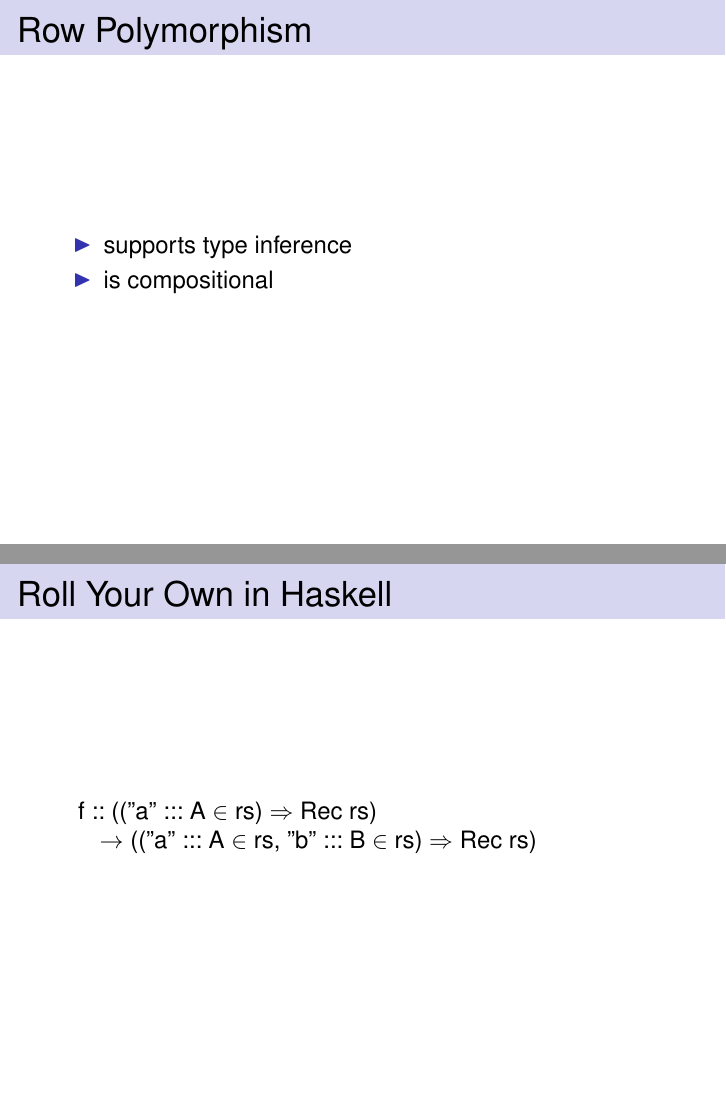
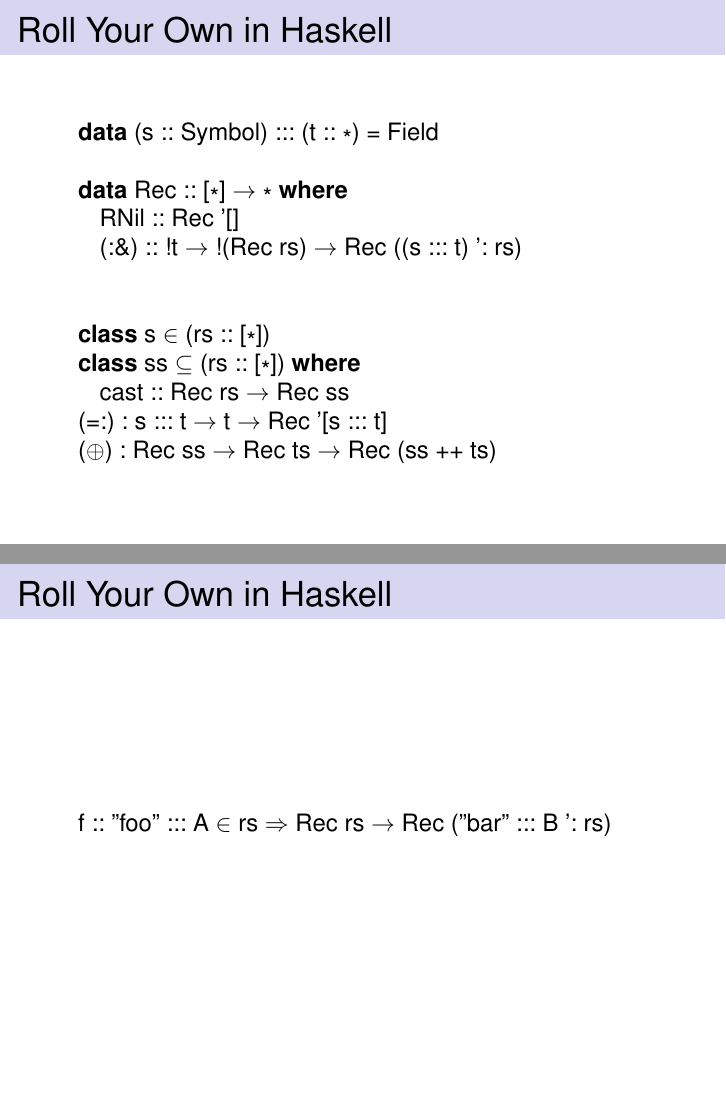
Before and after one commit to VinylRecords/Galois-Tech-Talk, LaTeX slides (Talk.tex): pages 19 and 30 of 164 before the commit and pages 24 and 26 of 160 after it, joined at a grey line. Compiled offline with pdfLaTeX.

Commit message:
Fix some typos

```diff
--- a/Talk.tex
+++ b/Talk.tex
@@ -109,14 +109,6 @@
   }
 \end{frame}
 
-\begin{frame}
-  \frametitle{Row Polymorphism}\pause
-  \begin{itemize}
-    \item supports type inference\pause
-    \item is compositional\pause
-  \end{itemize}
-\end{frame}
-
 \begin{frame}[fragile]
   \frametitle{Roll Your Own in Haskell}\pause
   \begin{lstlisting}
@@ -138,8 +130,7 @@
 \begin{frame}[fragile]
   \frametitle{Roll Your Own in Haskell}\pause
   \begin{lstlisting}
-  f :: (("a" ::: A :E rs) => Rec rs)
-    -> (("a" ::: A :E rs, "b" ::: B :E rs) => Rec rs)
+  f :: "foo" ::: A :E rs => Rec rs -> Rec ("bar" ::: B ': rs)
   \end{lstlisting}
 \end{frame}
 
```
Also changed, not shown: Talk.pdf, Talk.tex (16 more changed lines).
